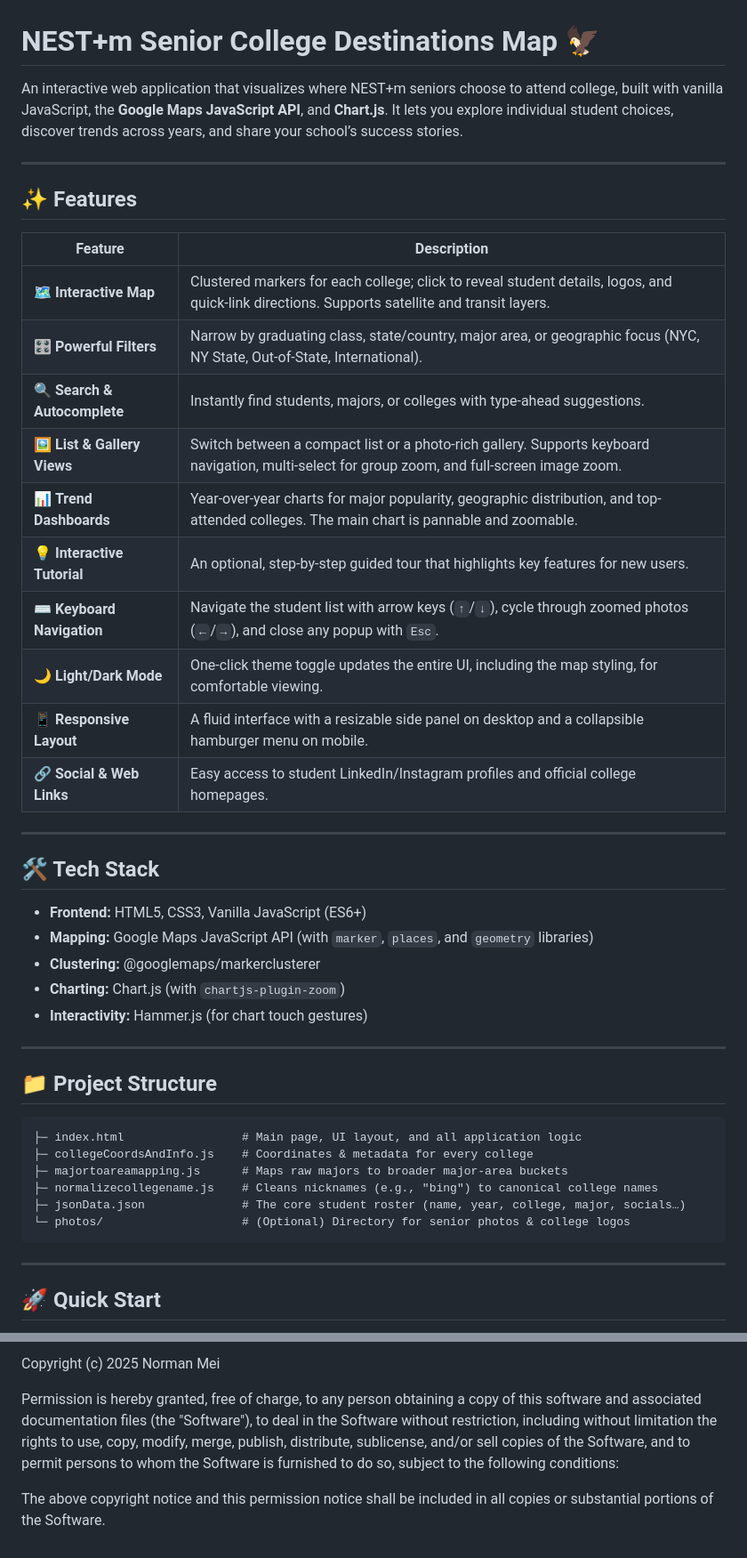
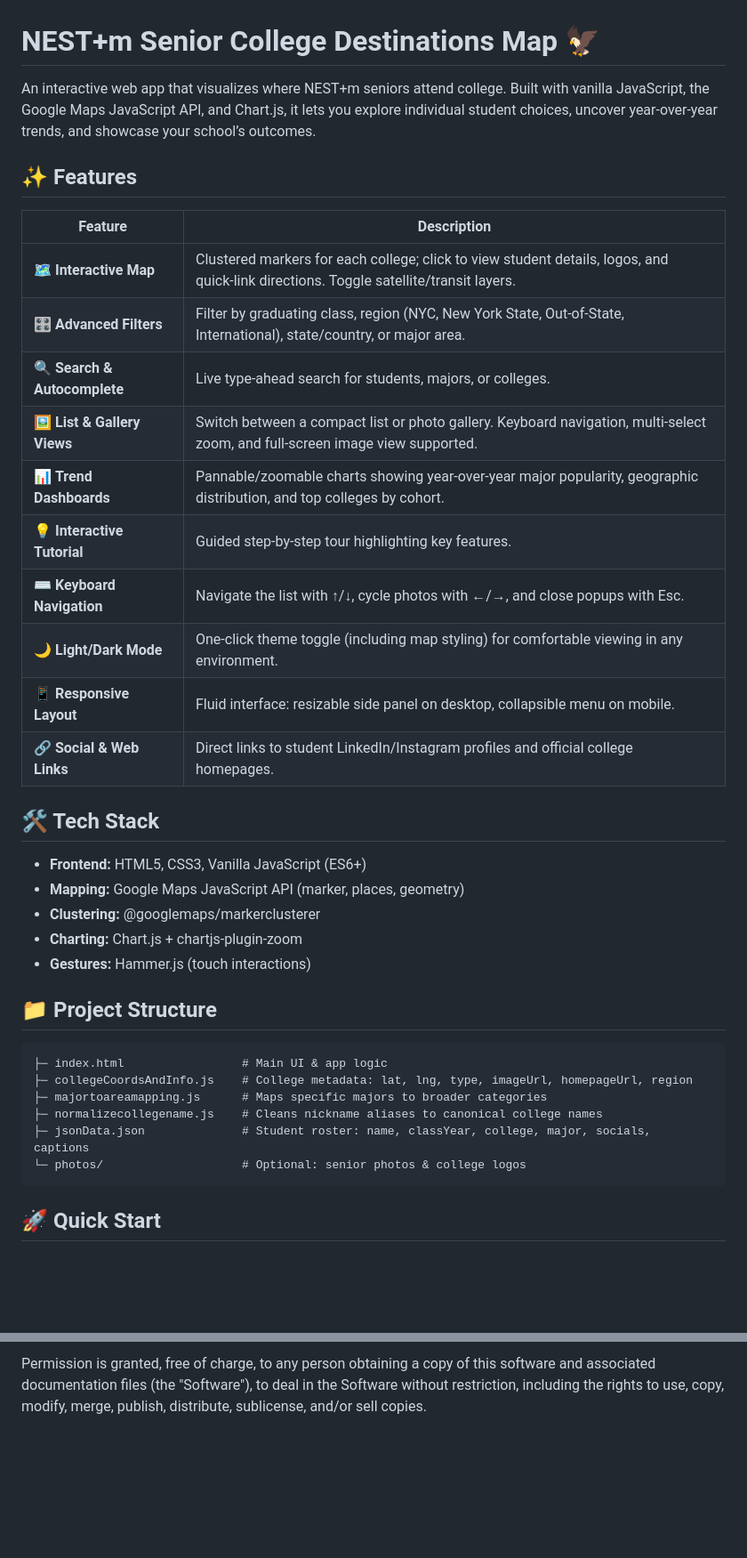
Before and after one commit to norman-mei/norman-mei.github.io-nestmcollegemap, a Markdown page: README.md, 2 parts joined by grey strips. Shown at 89% size. Rendered like a GitHub page; blank space fills up the shorter version.

````diff
--- a/README.md
+++ b/README.md
@@ -1,48 +1,40 @@
 # NEST+m Senior College Destinations Map 🦅
 
-An interactive web application that visualizes where NEST+m seniors choose to attend college, built with vanilla JavaScript, the **Google Maps JavaScript API**, and **Chart.js**. It lets you explore individual student choices, discover trends across years, and share your school’s success stories.
-
----
+An interactive web app that visualizes where NEST+m seniors attend college. Built with vanilla JavaScript, the Google Maps JavaScript API, and Chart.js, it lets you explore individual student choices, uncover year‑over‑year trends, and showcase your school’s outcomes.
 
 ## ✨ Features
 
-| Feature                      | Description                                                                                                                                  |
-| ---------------------------- | -------------------------------------------------------------------------------------------------------------------------------------------- |
-| 🗺️ **Interactive Map**      | Clustered markers for each college; click to reveal student details, logos, and quick-link directions. Supports satellite and transit layers. |
-| 🎛️ **Powerful Filters**     | Narrow by graduating class, state/country, major area, or geographic focus (NYC, NY State, Out-of-State, International).                       |
-| 🔍 **Search & Autocomplete** | Instantly find students, majors, or colleges with type-ahead suggestions.                                                                    |
-| 🖼️ **List & Gallery Views**  | Switch between a compact list or a photo-rich gallery. Supports keyboard navigation, multi-select for group zoom, and full-screen image zoom. |
-| 📊 **Trend Dashboards**      | Year-over-year charts for major popularity, geographic distribution, and top-attended colleges. The main chart is pannable and zoomable.        |
-| 💡 **Interactive Tutorial**  | An optional, step-by-step guided tour that highlights key features for new users.                                                            |
-| ⌨️ **Keyboard Navigation**   | Navigate the student list with arrow keys (`↑`/`↓`), cycle through zoomed photos (`←`/`→`), and close any popup with `Esc`.                    |
-| 🌙 **Light/Dark Mode**       | One-click theme toggle updates the entire UI, including the map styling, for comfortable viewing.                                              |
-| 📱 **Responsive Layout**     | A fluid interface with a resizable side panel on desktop and a collapsible hamburger menu on mobile.                                         |
-| 🔗 **Social & Web Links**    | Easy access to student LinkedIn/Instagram profiles and official college homepages.                                                           |
-
----
+| Feature                      | Description                                                                                                                           |
+| ---------------------------- | ------------------------------------------------------------------------------------------------------------------------------------- |
+| 🗺️ **Interactive Map**      | Clustered markers for each college; click to view student details, logos, and quick‑link directions. Toggle satellite/transit layers. |
+| 🎛️ **Advanced Filters**     | Filter by graduating class, region (NYC, New York State, Out‑of‑State, International), state/country, or major area.                  |
+| 🔍 **Search & Autocomplete** | Live type‑ahead search for students, majors, or colleges.                                                                             |
+| 🖼️ **List & Gallery Views** | Switch between a compact list or photo gallery. Keyboard navigation, multi‑select zoom, and full‑screen image view supported.         |
+| 📊 **Trend Dashboards**      | Pannable/zoomable charts showing year‑over‑year major popularity, geographic distribution, and top colleges by cohort.                |
+| 💡 **Interactive Tutorial**  | Guided step‑by‑step tour highlighting key features.                                                                                   |
+| ⌨️ **Keyboard Navigation**   | Navigate the list with ↑/↓, cycle photos with ←/→, and close popups with Esc.                                                         |
+| 🌙 **Light/Dark Mode**       | One‑click theme toggle (including map styling) for comfortable viewing in any environment.                                            |
+| 📱 **Responsive Layout**     | Fluid interface: resizable side panel on desktop, collapsible menu on mobile.                                                         |
+| 🔗 **Social & Web Links**    | Direct links to student LinkedIn/Instagram profiles and official college homepages.                                                   |
 
 ## 🛠️ Tech Stack
 
-*   **Frontend:** HTML5, CSS3, Vanilla JavaScript (ES6+)
-*   **Mapping:** Google Maps JavaScript API (with `marker`, `places`, and `geometry` libraries)
-*   **Clustering:** \@googlemaps/markerclusterer
-*   **Charting:** Chart.js (with `chartjs-plugin-zoom`)
-*   **Interactivity:** Hammer.js (for chart touch gestures)
-
----
+* **Frontend:** HTML5, CSS3, Vanilla JavaScript (ES6+)
+* **Mapping:** Google Maps JavaScript API (marker, places, geometry)
+* **Clustering:** @googlemaps/markerclusterer
+* **Charting:** Chart.js + chartjs-plugin-zoom
+* **Gestures:** Hammer.js (touch interactions)
 
 ## 📁 Project Structure
 
 ```
-├─ index.html                 # Main page, UI layout, and all application logic
-├─ collegeCoordsAndInfo.js    # Coordinates & metadata for every college
-├─ majortoareamapping.js      # Maps raw majors to broader major-area buckets
-├─ normalizecollegename.js    # Cleans nicknames (e.g., "bing") to canonical college names
-├─ jsonData.json              # The core student roster (name, year, college, major, socials…)
-└─ photos/                    # (Optional) Directory for senior photos & college logos
+├─ index.html                 # Main UI & app logic
+├─ collegeCoordsAndInfo.js    # College metadata: lat, lng, type, imageUrl, homepageUrl, region
+├─ majortoareamapping.js      # Maps specific majors to broader categories
+├─ normalizecollegename.js    # Cleans nickname aliases to canonical college names
+├─ jsonData.json              # Student roster: name, classYear, college, major, socials, captions
+└─ photos/                    # Optional: senior photos & college logos
 ```
-
----
 
 ## 🚀 Quick Start
 
@@ -113,12 +102,2 @@ MIT License
 
-Copyright (c) 2025 Norman Mei
-
-Permission is hereby granted, free of charge, to any person obtaining a copy
-of this software and associated documentation files (the "Software"), to deal
-in the Software without restriction, including without limitation the rights
-to use, copy, modify, merge, publish, distribute, sublicense, and/or sell
-copies of the Software, and to permit persons to whom the Software is
-furnished to do so, subject to the following conditions:
-
-The above copyright notice and this permission notice shall be included in all
-copies or substantial portions of the Software.
+Permission is granted, free of charge, to any person obtaining a copy of this software and associated documentation files (the "Software"), to deal in the Software without restriction, including the rights to use, copy, modify, merge, publish, distribute, sublicense, and/or sell copies.
````
Also changed, not shown: other parts of README.md (+46 -49 lines).
